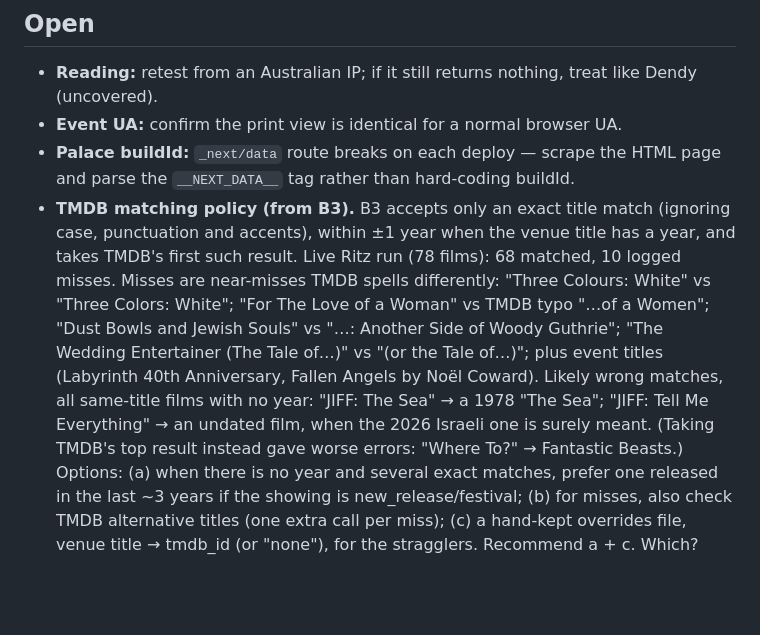
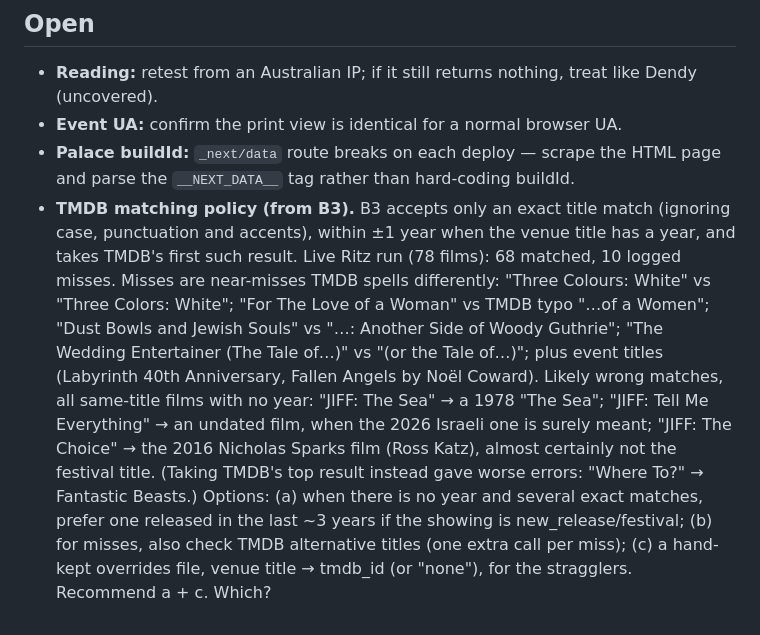
Before and after one commit to Harveylrc/sydney-cine, a Markdown page: DECISIONS.md, the part around the change. GitHub-like rendering; blank space fills up the shorter version.

Commit message:
DECISIONS: note The Choice as a likely wrong TMDB match
Co-Authored-By: Claude Opus 5.5 <noreply@anthropic.com>

```diff
--- a/DECISIONS.md
+++ b/DECISIONS.md
@@ -41,4 +41,4 @@ Three of the big sources (Hoyts, Palace, Orpheum) are Vista-backed with `HO000
 - **Reading:** retest from an Australian IP; if it still returns nothing, treat like Dendy (uncovered).
 - **Event UA:** confirm the print view is identical for a normal browser UA.
 - **Palace buildId:** `_next/data` route breaks on each deploy — scrape the HTML page and parse the `__NEXT_DATA__` tag rather than hard-coding buildId.
-- **TMDB matching policy (from B3).** B3 accepts only an exact title match (ignoring case, punctuation and accents), within ±1 year when the venue title has a year, and takes TMDB's first such result. Live Ritz run (78 films): 68 matched, 10 logged misses. Misses are near-misses TMDB spells differently: "Three Colours: White" vs "Three Colors: White"; "For The Love of a Woman" vs TMDB typo "…of a Women"; "Dust Bowls and Jewish Souls" vs "…: Another Side of Woody Guthrie"; "The Wedding Entertainer (The Tale of…)" vs "(or the Tale of…)"; plus event titles (Labyrinth 40th Anniversary, Fallen Angels by Noël Coward). Likely wrong matches, all same-title films with no year: "JIFF: The Sea" → a 1978 "The Sea"; "JIFF: Tell Me Everything" → an undated film, when the 2026 Israeli one is surely meant. (Taking TMDB's top result instead gave worse errors: "Where To?" → Fantastic Beasts.) Options: (a) when there is no year and several exact matches, prefer one released in the last ~3 years if the showing is new_release/festival; (b) for misses, also check TMDB alternative titles (one extra call per miss); (c) a hand-kept overrides file, venue title → tmdb_id (or "none"), for the stragglers. Recommend a + c. Which?
+- **TMDB matching policy (from B3).** B3 accepts only an exact title match (ignoring case, punctuation and accents), within ±1 year when the venue title has a year, and takes TMDB's first such result. Live Ritz run (78 films): 68 matched, 10 logged misses. Misses are near-misses TMDB spells differently: "Three Colours: White" vs "Three Colors: White"; "For The Love of a Woman" vs TMDB typo "…of a Women"; "Dust Bowls and Jewish Souls" vs "…: Another Side of Woody Guthrie"; "The Wedding Entertainer (The Tale of…)" vs "(or the Tale of…)"; plus event titles (Labyrinth 40th Anniversary, Fallen Angels by Noël Coward). Likely wrong matches, all same-title films with no year: "JIFF: The Sea" → a 1978 "The Sea"; "JIFF: Tell Me Everything" → an undated film, when the 2026 Israeli one is surely meant; "JIFF: The Choice" → the 2016 Nicholas Sparks film (Ross Katz), almost certainly not the festival title. (Taking TMDB's top result instead gave worse errors: "Where To?" → Fantastic Beasts.) Options: (a) when there is no year and several exact matches, prefer one released in the last ~3 years if the showing is new_release/festival; (b) for misses, also check TMDB alternative titles (one extra call per miss); (c) a hand-kept overrides file, venue title → tmdb_id (or "none"), for the stragglers. Recommend a + c. Which?
```
